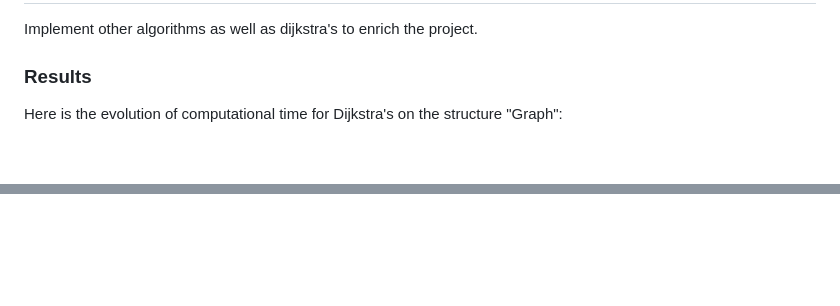
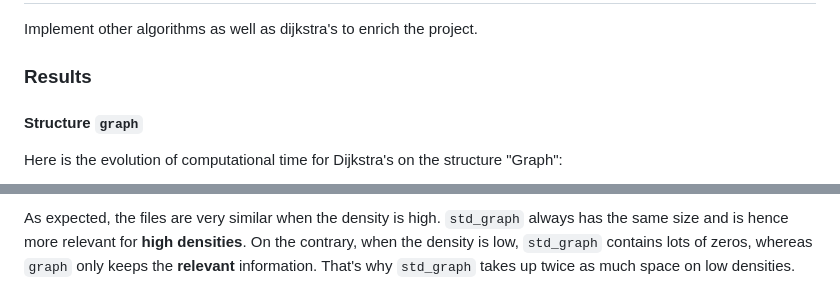
Before and after one commit to plgstalter/combinatorial_optimization, a Markdown page: README.md, 2 parts joined by grey strips. GitHub-like rendering; blank space fills up the shorter version.

Commit message:
comparing graph and std_graph

```diff
--- a/README.md
+++ b/README.md
@@ -44,6 +44,8 @@ Implement other algorithms as well as dijkstra's to enrich the project.
 
 ### Results
 
+#### Structure `graph`
+
 Here is the evolution of computational time for Dijkstra's on the structure "Graph":
 
 ![dijkstra_graph](ressources/dijkstra_res_graph.png)
@@ -55,0 +73 @@ And with different densities of arcs:
+As expected, the files are very similar when the density is high. `std_graph` always has the same size and is hence more relevant for __high densities__. On the contrary, when the density is low, `std_graph` contains lots of zeros, whereas `graph` only keeps the __relevant__ information. That's why `std_graph` takes up twice as much space on low densities.
```
Also changed, not shown: other parts of README.md (+15 -0 lines), ressources/comparing_graph__std_graph.png (added), ressources/dijkstra_density_std_graph.png (added), ressources/spatial_comp.png (added), ressources/std_graph_mean.png (added), 2 other files.
